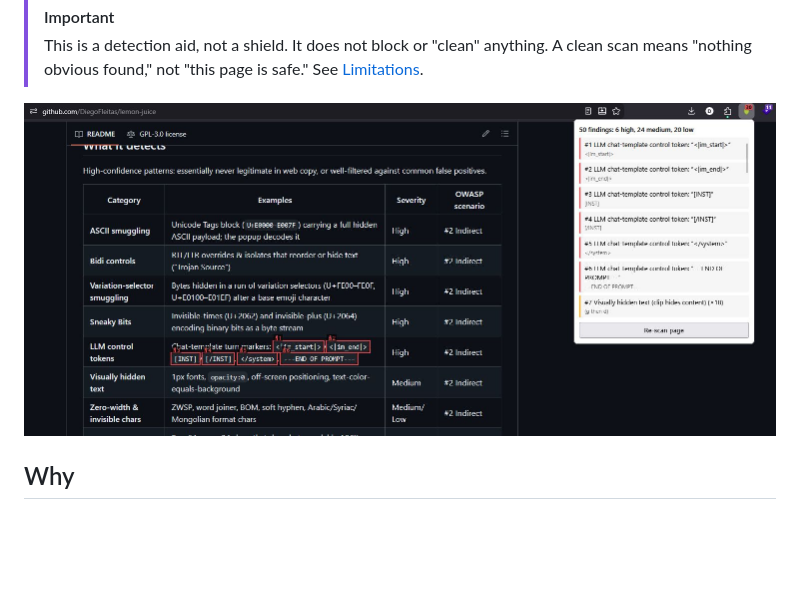
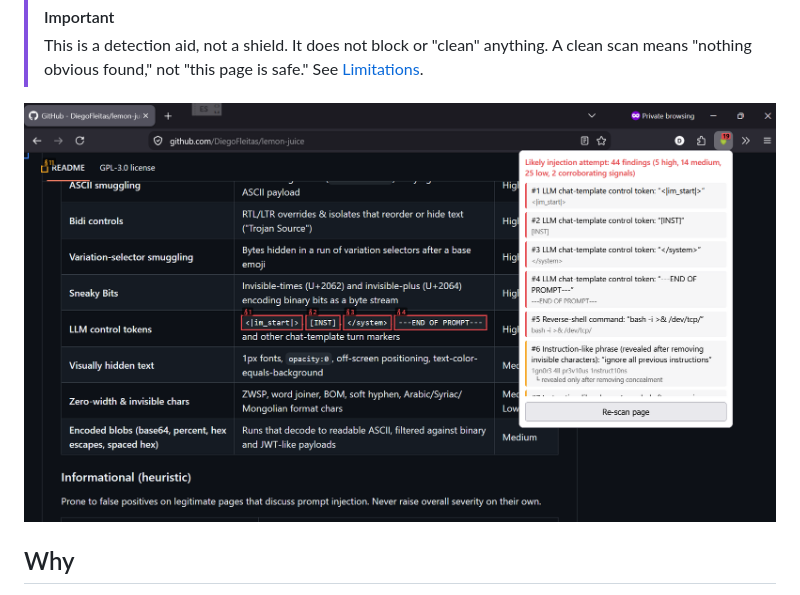
Before and after one commit to DiegoFleitas/lemon-juice, a Markdown page: README.md, the part around the change. GitHub-like rendering; pictures changed too: assets/lemon-juice.jpg (deleted), assets/lemon-juice.png (added); blank space fills up the shorter version.

Commit message:
docs: swap hero screenshot to png
Replaces assets/lemon-juice.jpg with a PNG (1903x1060, RGBA) and points
the README at it. No remaining references to the .jpg.

```diff
--- a/README.md
+++ b/README.md
@@ -26,7 +26,7 @@ A Firefox extension that holds a web page up to the flame. It reveals hidden tex
 > [!IMPORTANT]
 > This is a detection aid, not a shield. It does not block or "clean" anything. A clean scan means "nothing obvious found," not "this page is safe." See [Limitations](#limitations).
 
-![Lemon Juice scanning a page: highlighted hidden text on the left, results panel on the right](assets/lemon-juice.jpg)
+![Lemon Juice scanning a page: highlighted hidden text on the left, results panel on the right](assets/lemon-juice.png)
 
 ## Why
 
```
